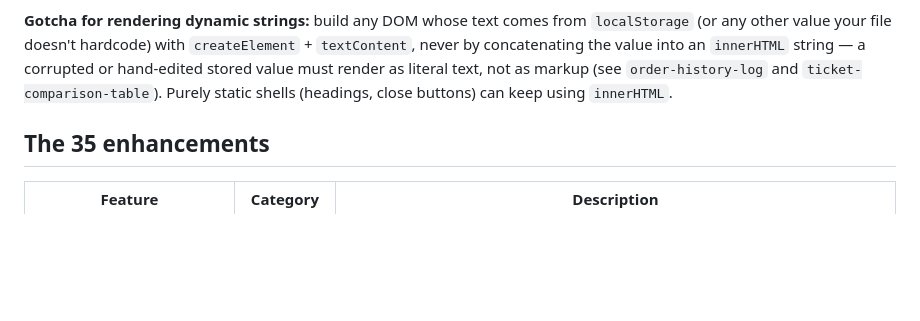
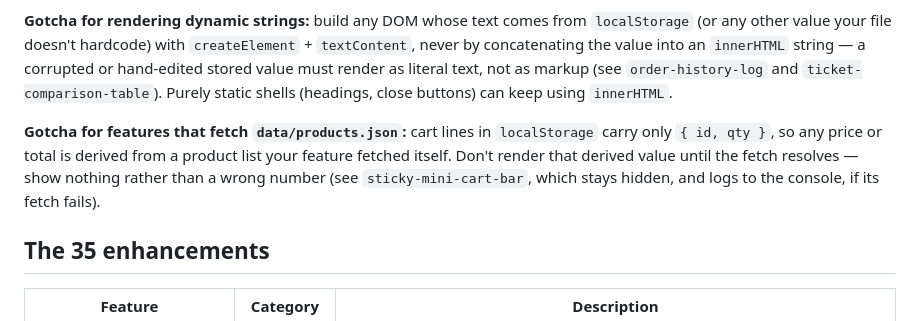
Before and after one commit to lmansf/owl-park, a Markdown page: README.md, the part around the change. Drawn GitHub-style; blank space fills up the shorter version.

Commit message:
no-mistakes(document): document products-fetch rendering convention in README

```diff
--- a/README.md
+++ b/README.md
@@ -115,6 +115,11 @@ concatenating the value into an `innerHTML` string — a corrupted or hand-edite
 render as literal text, not as markup (see `order-history-log` and `ticket-comparison-table`).
 Purely static shells (headings, close buttons) can keep using `innerHTML`.
 
+**Gotcha for features that fetch `data/products.json`:** cart lines in `localStorage` carry only
+`{ id, qty }`, so any price or total is derived from a product list your feature fetched itself.
+Don't render that derived value until the fetch resolves — show nothing rather than a wrong number
+(see `sticky-mini-cart-bar`, which stays hidden, and logs to the console, if its fetch fails).
+
 ## The 35 enhancements
 
 | Feature                 | Category   | Description                                                                                    |
```
